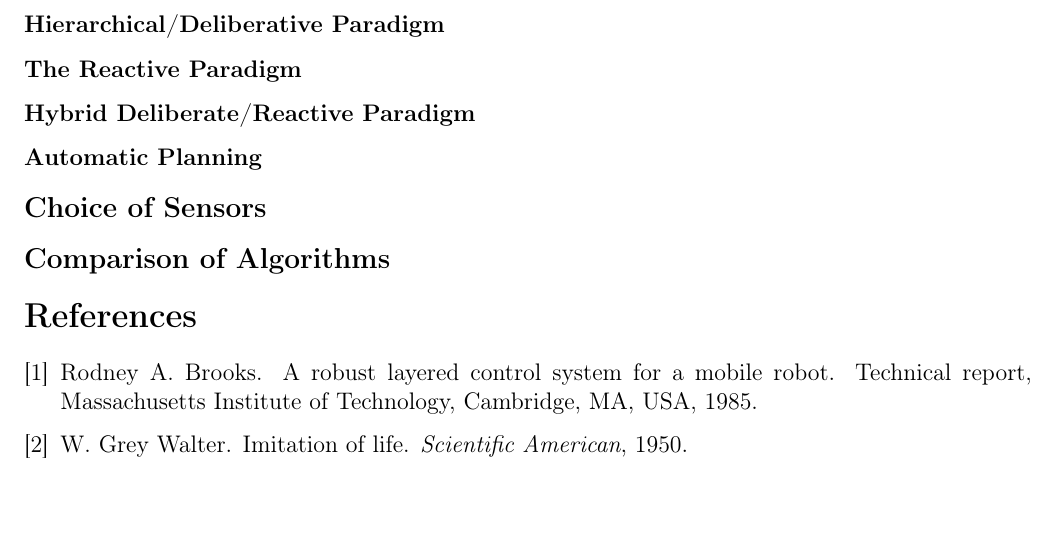
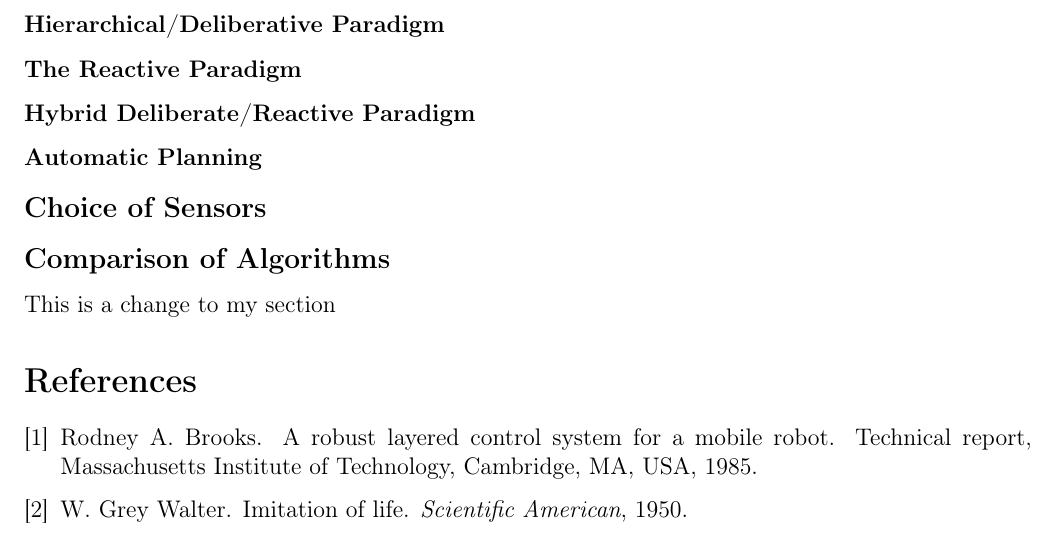
Before and after one commit to bhiln/EDTeam7, a LaTeX problem sheet (Documentation/Background-Research/Background Research Assignment.tex): part of page 3 of 3, cut so that both start at the same text, the shorter picture padded with empty space. Compiled offline with pdfLaTeX.

Commit message:
test change to background research assignment
testing git functionality

```diff
--- a/Documentation/Background-Research/Background Research Assignment.tex
+++ b/Documentation/Background-Research/Background Research Assignment.tex
@@ -39,6 +39,7 @@ This paradigm was designed by Brooks, R. At the MIT Artificial Intelligence Labo
 \subsection*{Choice of Sensors}
 
 \subsection*{Comparison of Algorithms}
+This is a change to my section
 
 \bibliographystyle{plain}
 \bibliography{Biblio}
```
Also changed, not shown: Documentation/Background-Research/Background Research Assignment.pdf, 2 other files.
